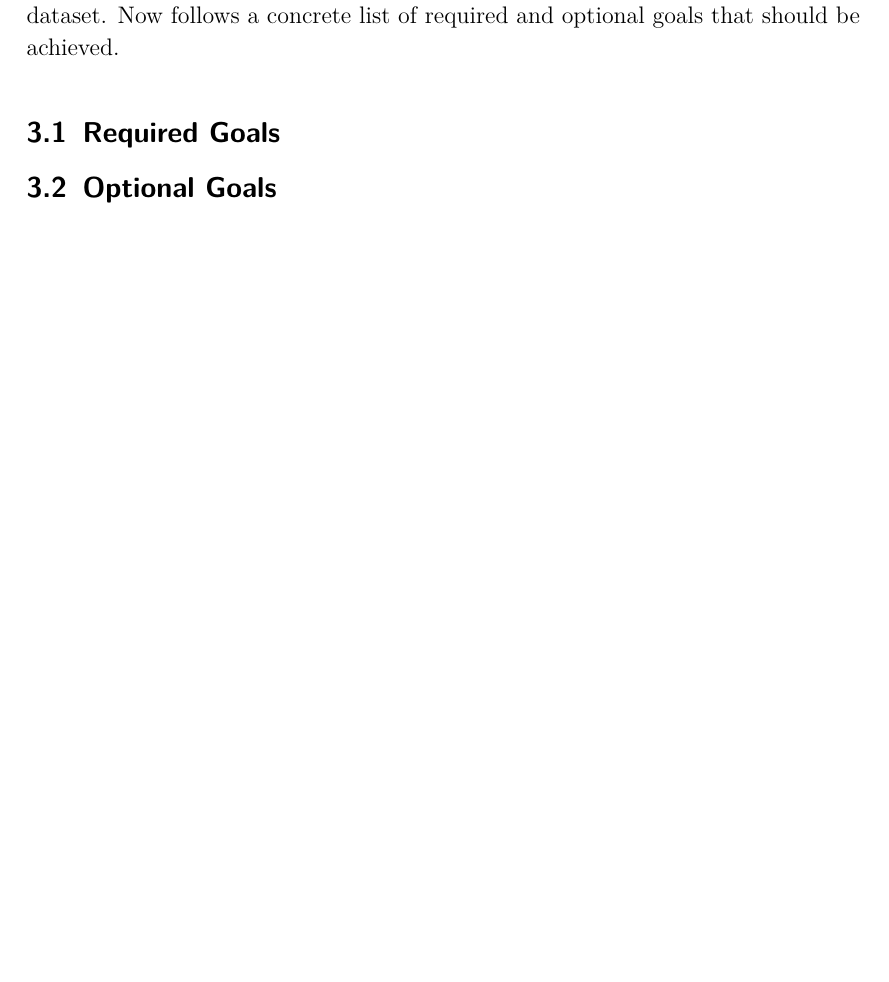
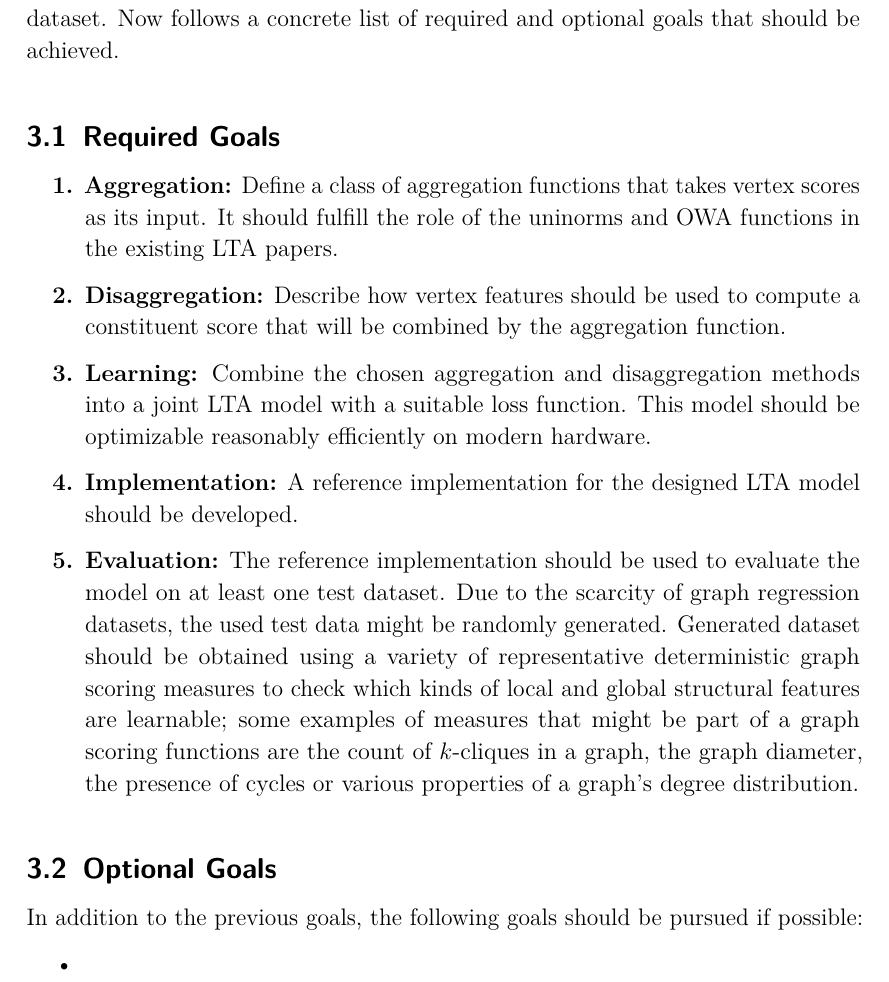
Before and after one commit to Cortys/master-thesis, a LaTeX document (proposal/paper.tex): part of page 6 of 10 before the commit and part of page 7 of 11 after it, cut so that both start at the same text, the shorter picture padded with empty space. Compiled offline with pdfLaTeX.

Commit message:
added required goals

```diff
--- a/proposal/paper.tex
+++ b/proposal/paper.tex
@@ -235,14 +243,37 @@ While the implementation is again not publicly available, the trained model can
 
 As mentioned in \cref{sec:motivation}, the overall goal of the thesis is to extend the LTA approach described in \cref{sec:related-work:lta} to the graph setting.
 Since this goal strongly overlaps with the work in graph classification described in \cref{sec:related-work:gc}, both branches of research should be combined.
-The practical applications described in \cref{sec:related-work:gr} could be used for comparison and a potential source of a graph regression test dataset.
+The practical applications described in \cref{sec:related-work:gr} could be used for comparison and as a potential source of a graph regression test dataset.
 Now follows a concrete list of required and optional goals that should be achieved.
 
 \subsection{Required Goals}%
 \label{sec:goals:req}
 
+\begin{enumerate}[label=\textbf{\arabic*.}]
+	\item \textbf{Aggregation:}
+		Define a class of aggregation functions that takes vertex scores as its input.
+		It should fulfill the role of the uninorms and OWA functions in the existing LTA papers.
+	\item \textbf{Disaggregation:}
+		Describe how vertex features should be used to compute a constituent score that will be combined by the aggregation function.
+	\item \textbf{Learning:}
+		Combine the chosen aggregation and disaggregation methods into a joint LTA model with a suitable loss function.
+		This model should be optimizable reasonably efficiently on modern hardware.
+	\item \textbf{Implementation:}
+		A reference implementation for the designed LTA model should be developed.
+	\item \textbf{Evaluation:}
+		The reference implementation should be used to evaluate the model on at least one test dataset.
+		Due to the scarcity of graph regression datasets, the used test data might be randomly generated.
+		Generated dataset should be obtained using a variety of representative deterministic graph scoring measures to check which kinds of local and global structural features are learnable;
+		some examples of measures that might be part of a graph scoring functions are the count of $k$-cliques in a graph, the graph diameter, the presence of cycles or various properties of a graph's degree distribution.
+\end{enumerate}
+
 \subsection{Optional Goals}%
 \label{sec:goals:opt}
+
+In addition to the previous goals, the following goals should be pursued if possible:
+\begin{itemize}
+	\item
+\end{itemize}
 
 \section{Approach}%
 \label{sec:approach}
```
Also changed, not shown: proposal/paper.tex (12 more changed lines), 1 other file.
